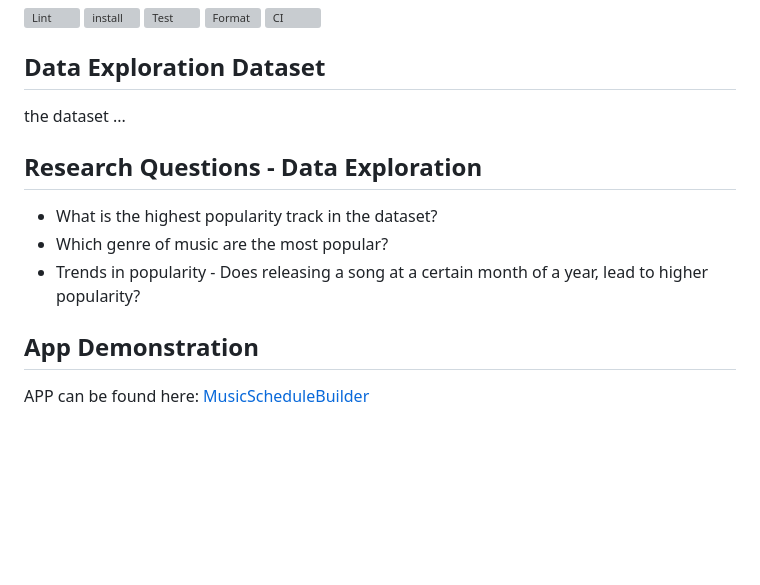
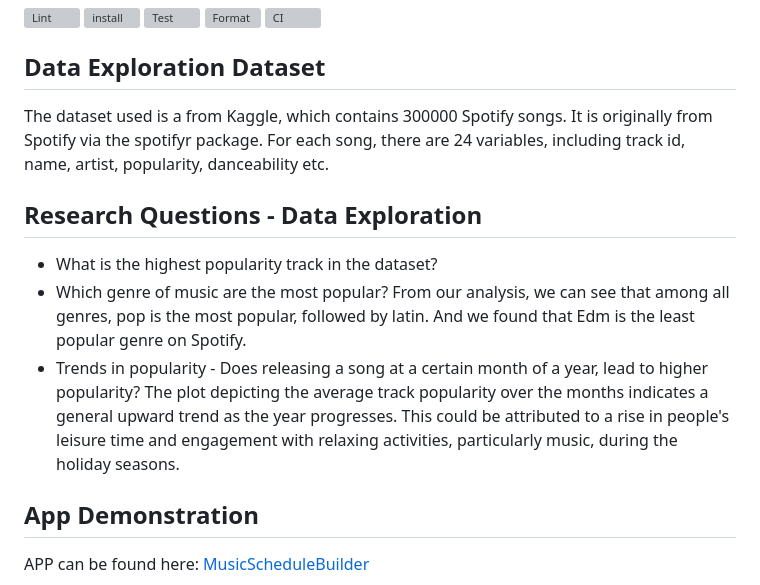
Before and after one commit to nogibjj/Final_Group_Project, a Markdown page: README.md, the part around the change. Rendered like a GitHub page; blank space fills up the shorter version; grey boxes are pictures that could not be loaded.

```diff
--- a/README.md
+++ b/README.md
@@ -13,12 +13,15 @@ The music builder website application uses Docker to containerize images in Azur
 [![CI](https://github.com/nogibjj/Final_Group_Project/actions/workflows/CI.yml/badge.svg)](https://github.com/nogibjj/Final_Group_Project/actions/workflows/CI.yml)
 
 ## Data Exploration Dataset
-the dataset ...
+The dataset used is a from Kaggle, which contains 300000 Spotify songs. It is originally from Spotify via the spotifyr package. For each song, there are 24 variables, including track id, name, artist, popularity, danceability etc.
+
 
 ## Research Questions - Data Exploration
 - What is the highest popularity track in the dataset?
 - Which genre of music are the most popular?
+From our analysis, we can see that among all genres, pop is the most popular, followed by latin. And we found that Edm is the least popular genre on Spotify.
 - Trends in popularity - Does releasing a song at a certain month of a year, lead to higher popularity?
+The plot depicting the average track popularity over the months indicates a general upward trend as the year progresses. This could be attributed to a rise in people's leisure time and engagement with relaxing activities, particularly music, during the holiday seasons.
 
 ## App Demonstration
 APP can be found here: [MusicScheduleBuilder](http://myfinalschedule.kindground-9784b48c.westus2.azurecontainerapps.io)
```
